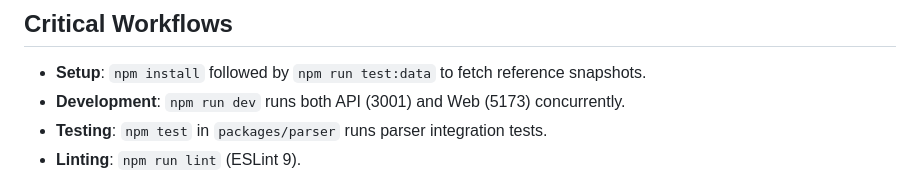
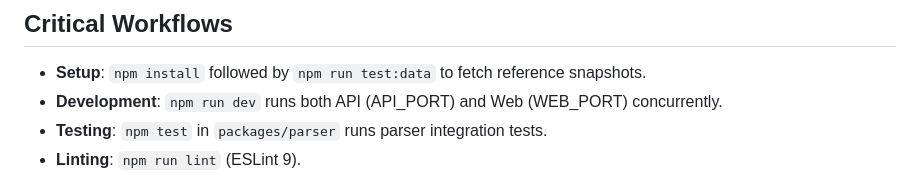
Before and after one commit to thoka/mdtutor, a Markdown page: PROJECT_RULES.md, the part around the change. Drawn GitHub-style.

Commit message:
docs: update port references in PROJECT_RULES.md

```diff
--- a/PROJECT_RULES.md
+++ b/PROJECT_RULES.md
@@ -12,7 +12,7 @@ Expert guidance for coding in the MDTutor monorepo. This file serves as the cent
 
 ## Critical Workflows
 - **Setup**: `npm install` followed by `npm run test:data` to fetch reference snapshots.
-- **Development**: `npm run dev` runs both API (3001) and Web (5173) concurrently.
+- **Development**: `npm run dev` runs both API (API_PORT) and Web (WEB_PORT) concurrently.
 - **Testing**: `npm test` in `packages/parser` runs parser integration tests.
 - **Linting**: `npm run lint` (ESLint 9).
 
```
